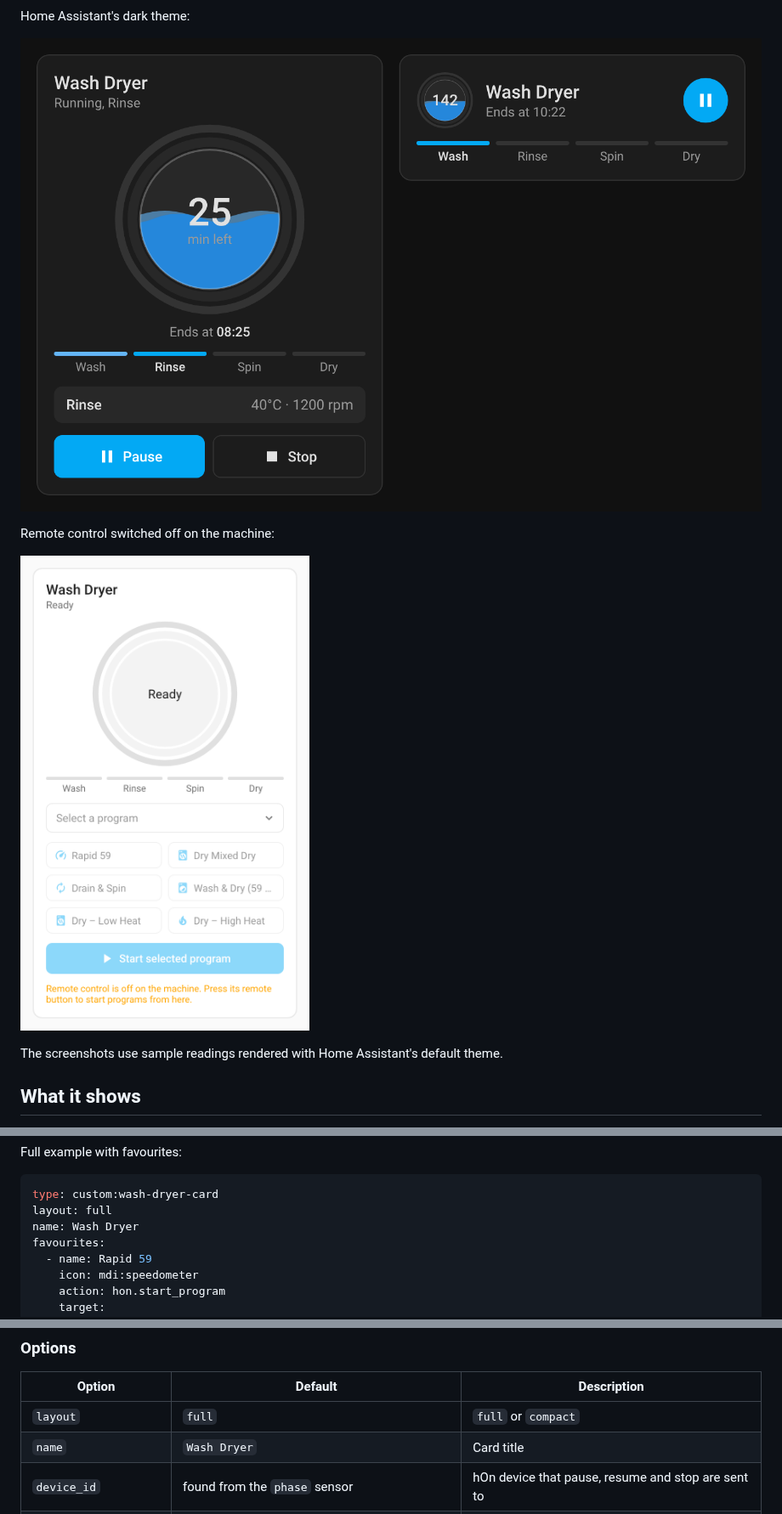
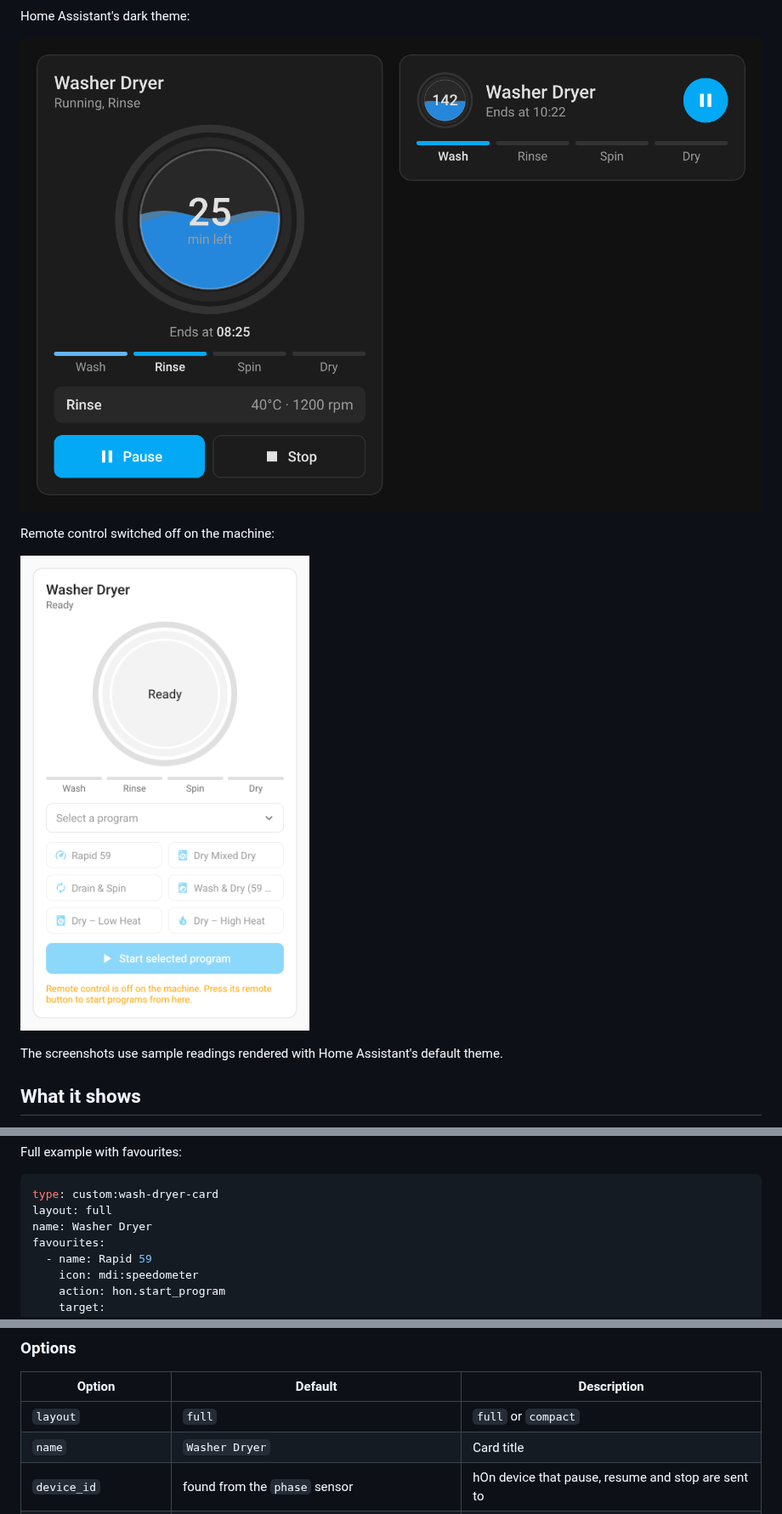
Before and after one commit to darkearth56/hon-wash-dryer-card, a Markdown page: README.md, 3 parts joined by grey strips. Shown at 85% size. Drawn GitHub-style; pictures changed too: images/dark.png, images/remote-off.png.

````diff
--- a/README.md
+++ b/README.md
@@ -86,7 +86,7 @@ Full example with favourites:
 ```yaml
 type: custom:wash-dryer-card
 layout: full
-name: Wash Dryer
+name: Washer Dryer
 favourites:
   - name: Rapid 59
     icon: mdi:speedometer
@@ -116,7 +116,7 @@ favourites:
 | Option | Default | Description |
 | --- | --- | --- |
 | `layout` | `full` | `full` or `compact` |
-| `name` | `Wash Dryer` | Card title |
+| `name` | `Washer Dryer` | Card title |
 | `device_id` | found from the `phase` sensor | hOn device that pause, resume and stop are sent to |
 | `favourites` | `[]` | Buttons that call a service. Each has `name`, `action` (`domain.service`), and optional `icon`, `data`, `target`, `confirm` |
 | `compact_favourites` | `3` | How many favourites the compact layout shows when idle |
````
Also changed, not shown: other parts of README.md (+4 -3 lines), images/compact.png, images/full-idle.png, images/full-states.png, 2 other files.
